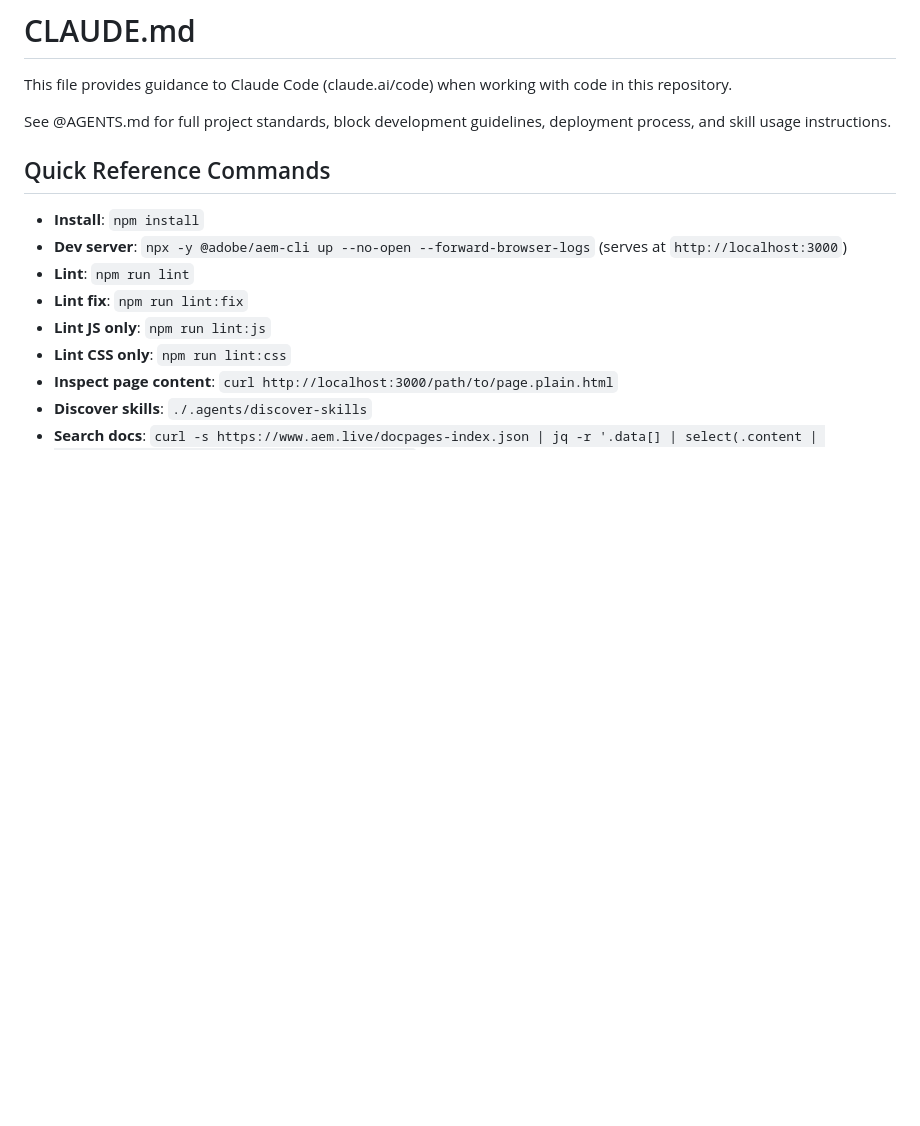
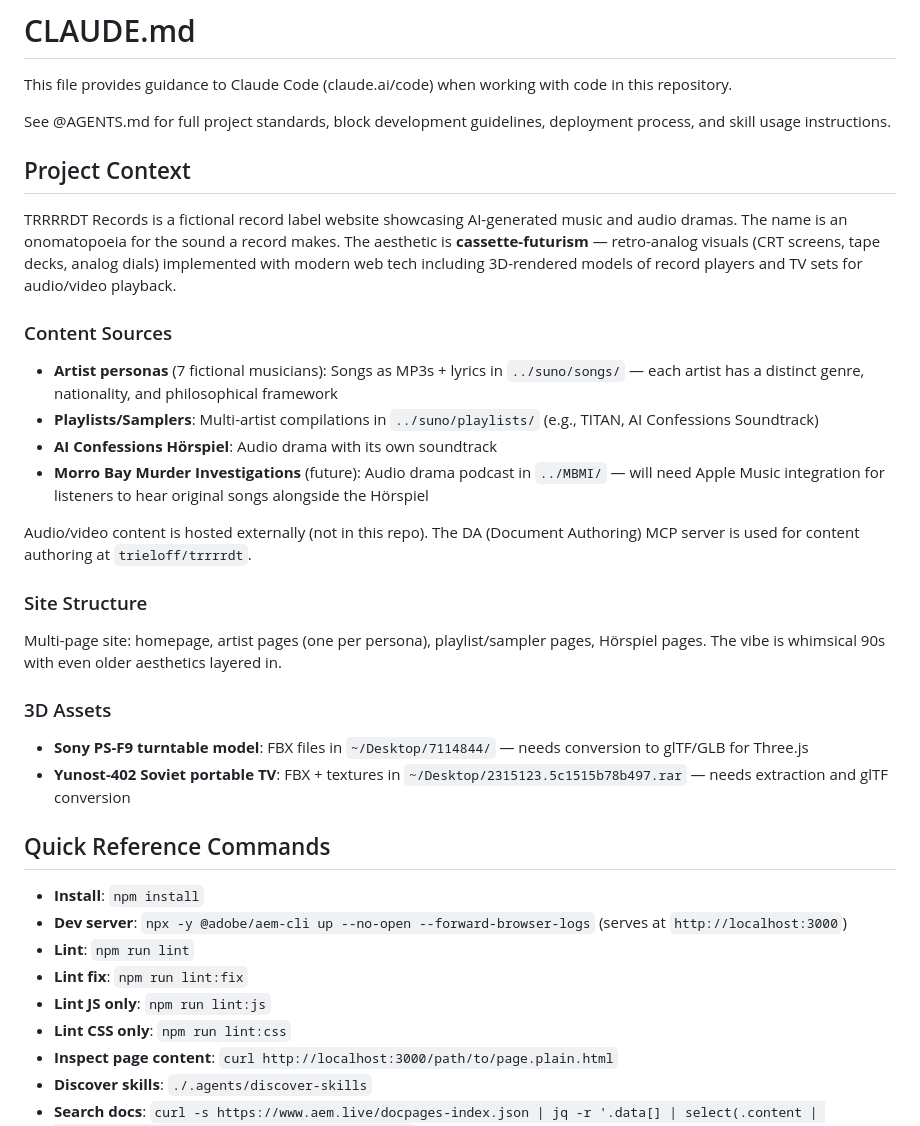
Before and after one commit to trieloff/trrrrdt, a Markdown page: CLAUDE.md, the part around the change. Drawn GitHub-style; blank space fills up the shorter version.

Commit message:
docs: add project context, content sources, and 3D asset details
Co-Authored-By: Claude Opus 4.6 <noreply@anthropic.com>
Prompted-by: Lars Trieloff <lars@trieloff.net>

```diff
--- a/CLAUDE.md
+++ b/CLAUDE.md
@@ -3,6 +3,28 @@
 This file provides guidance to Claude Code (claude.ai/code) when working with code in this repository.
 
 See @AGENTS.md for full project standards, block development guidelines, deployment process, and skill usage instructions.
+
+## Project Context
+
+TRRRRDT Records is a fictional record label website showcasing AI-generated music and audio dramas. The name is an onomatopoeia for the sound a record makes. The aesthetic is **cassette-futurism** — retro-analog visuals (CRT screens, tape decks, analog dials) implemented with modern web tech including 3D-rendered models of record players and TV sets for audio/video playback.
+
+### Content Sources
+
+- **Artist personas** (7 fictional musicians): Songs as MP3s + lyrics in `../suno/songs/` — each artist has a distinct genre, nationality, and philosophical framework
+- **Playlists/Samplers**: Multi-artist compilations in `../suno/playlists/` (e.g., TITAN, AI Confessions Soundtrack)
+- **AI Confessions Hörspiel**: Audio drama with its own soundtrack
+- **Morro Bay Murder Investigations** (future): Audio drama podcast in `../MBMI/` — will need Apple Music integration for listeners to hear original songs alongside the Hörspiel
+
+Audio/video content is hosted externally (not in this repo). The DA (Document Authoring) MCP server is used for content authoring at `trieloff/trrrrdt`.
+
+### Site Structure
+
+Multi-page site: homepage, artist pages (one per persona), playlist/sampler pages, Hörspiel pages. The vibe is whimsical 90s with even older aesthetics layered in.
+
+### 3D Assets
+
+- **Sony PS-F9 turntable model**: FBX files in `~/Desktop/7114844/` — needs conversion to glTF/GLB for Three.js
+- **Yunost-402 Soviet portable TV**: FBX + textures in `~/Desktop/2315123.5c1515b78b497.rar` — needs extraction and glTF conversion
 
 ## Quick Reference Commands
 
```
